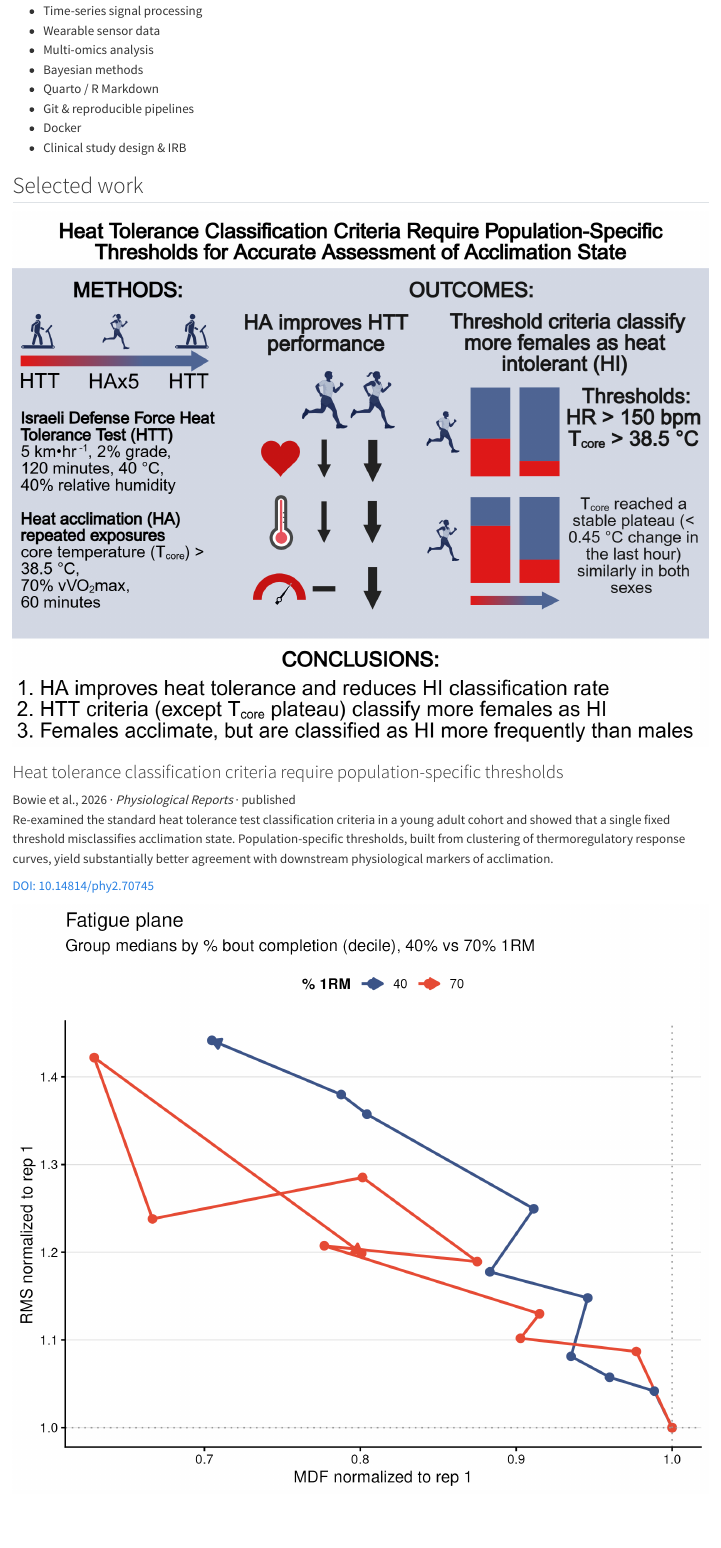
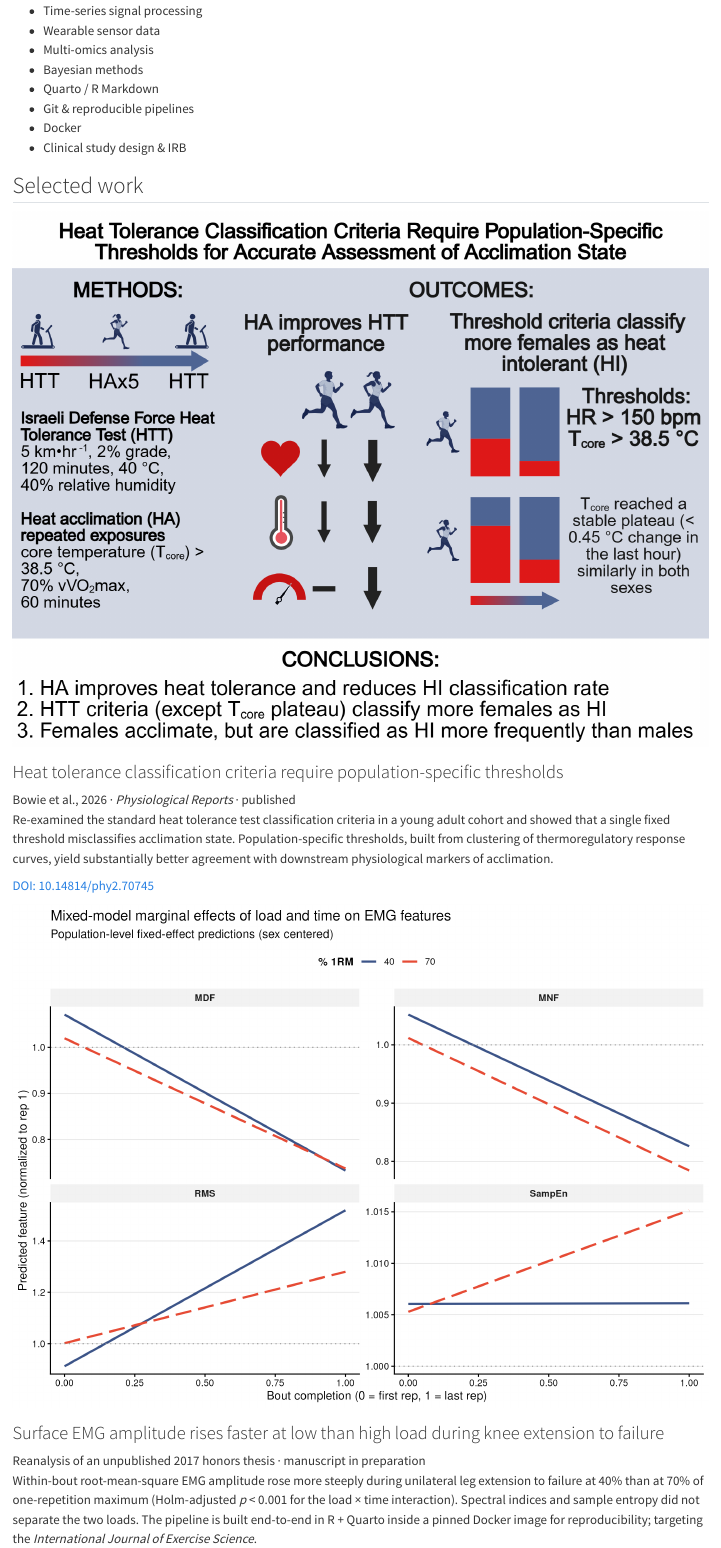
Before and after one commit to JacobBowie/jacobbowie-site, a Quarto document (index.qmd): the page in a window 1100 px wide, from 1610 px down. Rendered offline with R 4.5, knitr and Pandoc in place of Quarto, with nearby package versions.

Commit message:
Polish: swap EMG figure, fix LinkedIn URL, widen body to 1000px
- Replace 02_fatigue_plane.png with 04_model_effects.png on card 2.
  The fatigue plane's decile-to-decile connecting lines read jagged at
  thumbnail scale; the model-effects 2x2 panel of mixed-model marginal
  predictions is cleaner and the RMS panel shows the load x completion
  divergence directly (which is the paper's headline finding).
- LinkedIn URL: jacob-bowie -> jacobbowie (no hyphen; matches actual slug).
- Body width 760 -> 1000px. The narrower column was sized for prose; the
  2-col project grid wants more horizontal room. Side margins still
  comfortable on widescreens, prose still readable.

Co-Authored-By: Claude Opus 4.7 (1M context) <noreply@anthropic.com>

```diff
--- a/_quarto.yml
+++ b/_quarto.yml
@@ -21,7 +21,7 @@ format:
     linkcolor: "#3C5488"
     page-layout: article
     grid:
-      body-width: 760px
+      body-width: 1000px
 
 execute:
   echo: false
--- a/index.qmd
+++ b/index.qmd
@@ -85,7 +85,7 @@ preference for reproducible, version-controlled, container-portable analysis.
 <!-- Project 2: leg-extension EMG fatigue salvage paper, in prep. -->
 
 <div class="project project-thumb-image">
-<div class="project-thumb"><img src="img/emg-fatigue-plane.png" alt="Fatigue plane: median normalized RMS amplitude versus median normalized median frequency by 10% bout-completion bin, 40% versus 70% one-rep-max load" /></div>
+<div class="project-thumb"><img src="img/emg-model-effects.png" alt="Mixed-model marginal effects: predicted EMG features (RMS, MDF, MNF, sample entropy) as a function of bout completion at 40% versus 70% one-rep-max load" /></div>
 <div class="project-body">
   <h3>Surface EMG amplitude rises faster at low than high load during knee extension to failure</h3>
   <div class="project-meta">Reanalysis of an unpublished 2017 honors thesis &middot; manuscript in preparation</div>
```
Also changed, not shown: img/emg-fatigue-plane.png (deleted), img/emg-model-effects.png (added), index.qmd (2 more changed lines).
